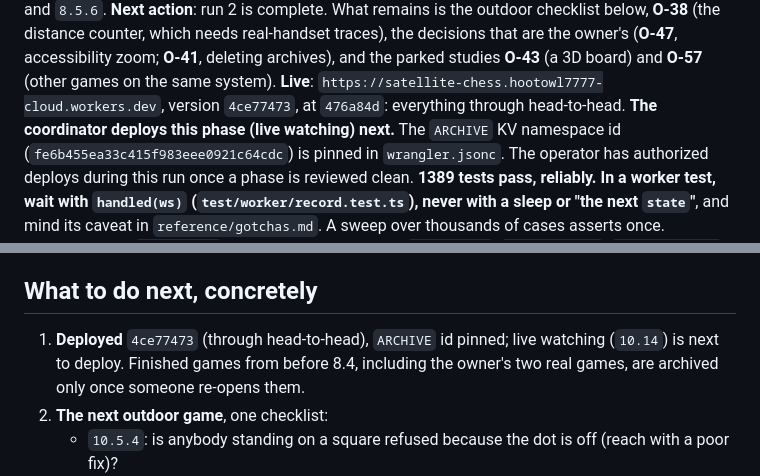
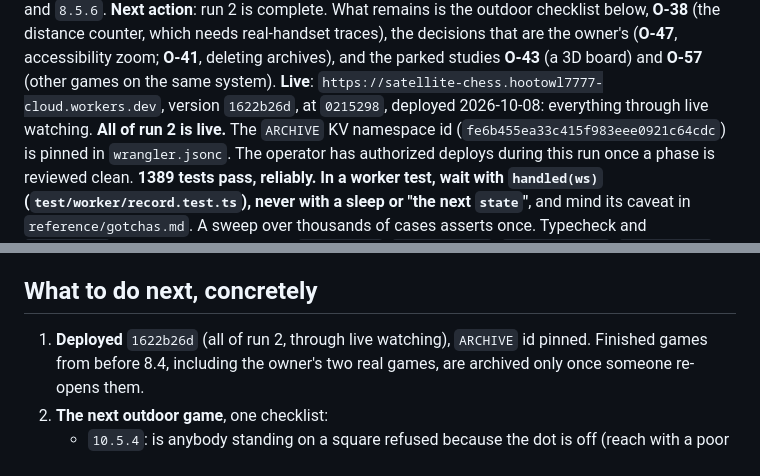
Before and after one commit to JEdward7777/Satellite-Chess, a Markdown page: harness/STATE.md, 2 parts joined by grey strips. Drawn GitHub-style.

Commit message:
Deploy 0215298 as 1622b26d: all of run 2 is live
Co-Authored-By: Claude Opus 5.5 <noreply@anthropic.com>
Claude-Session: https://claude.ai/code/session_01NWonuV11MT7ohMFDUuNPho

```diff
--- a/harness/STATE.md
+++ b/harness/STATE.md
@@ -28,8 +28,8 @@ decisions that are the owner's (**O-47**, accessibility zoom; **O-41**,
 deleting archives), and the parked studies **O-43** (a 3D board) and
 **O-57** (other games on the same system).
 **Live**: `https://satellite-chess.hootowl7777-cloud.workers.dev`, version
-`4ce77473`, at `476a84d`: everything through head-to-head. **The coordinator
-deploys this phase (live watching) next.** The `ARCHIVE` KV namespace id
+`1622b26d`, at `0215298`, deployed 2026-10-08: everything through live
+watching. **All of run 2 is live.** The `ARCHIVE` KV namespace id
 (`fe6b455ea33c415f983eee0921c64cdc`) is pinned in `wrangler.jsonc`. The
 operator has authorized deploys during this run once a phase is reviewed clean.
 **1389 tests pass, reliably.** **In a worker test, wait with `handled(ws)`
@@ -298,8 +298,8 @@ game-rule work.
 
 ## What to do next, concretely
 
-1. **Deployed** `4ce77473` (through head-to-head), `ARCHIVE` id pinned; live
-   watching (`10.14`) is next to deploy. Finished games
+1. **Deployed** `1622b26d` (all of run 2, through live watching), `ARCHIVE`
+   id pinned. Finished games
    from before 8.4, including the owner's two real games, are archived only
    once someone re-opens them.
 2. **The next outdoor game**, one checklist:
```
